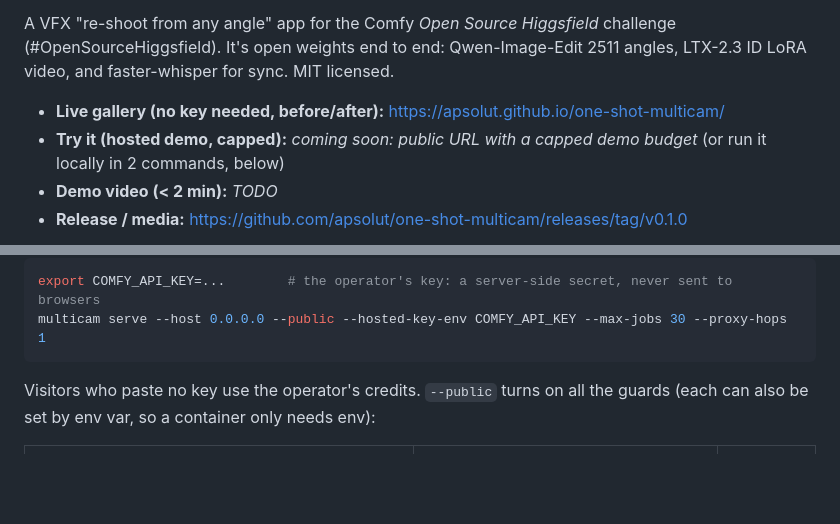
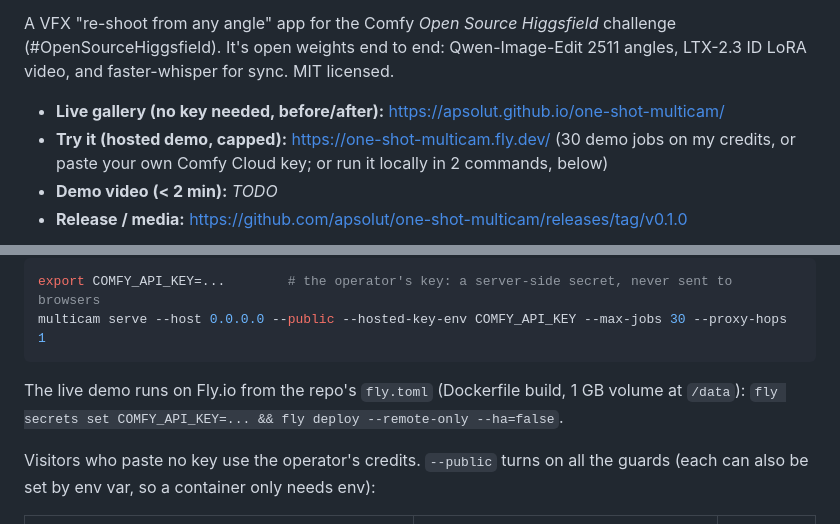
Before and after one commit to apsolut/one-shot-multicam, a Markdown page: README.md, 2 parts joined by grey strips. Rendered like a GitHub page; blank space fills up the shorter version.

Commit message:
README: link the live hosted demo (one-shot-multicam.fly.dev)

````diff
--- a/README.md
+++ b/README.md
@@ -9,7 +9,7 @@ A VFX "re-shoot from any angle" app for the Comfy *Open Source Higgsfield* chall
 LoRA video, and faster-whisper for sync. MIT licensed.
 
 - **Live gallery (no key needed, before/after):** <https://apsolut.github.io/one-shot-multicam/>
-- **Try it (hosted demo, capped):** _coming soon: public URL with a capped demo budget_ (or run it locally in 2 commands, below)
+- **Try it (hosted demo, capped):** <https://one-shot-multicam.fly.dev/> (30 demo jobs on my credits, or paste your own Comfy Cloud key; or run it locally in 2 commands, below)
 - **Demo video (< 2 min):** _TODO_
 - **Release / media:** <https://github.com/apsolut/one-shot-multicam/releases/tag/v0.1.0>
 
@@ -80,6 +80,9 @@ websites can't drive your local instance with your key.
 export COMFY_API_KEY=...        # the operator's key: a server-side secret, never sent to browsers
 multicam serve --host 0.0.0.0 --public --hosted-key-env COMFY_API_KEY --max-jobs 30 --proxy-hops 1
 ```
+
+The live demo runs on Fly.io from the repo's `fly.toml` (Dockerfile build, 1 GB volume at `/data`):
+`fly secrets set COMFY_API_KEY=... && fly deploy --remote-only --ha=false`.
 
 Visitors who paste no key use the operator's credits. `--public` turns on all the guards
 (each can also be set by env var, so a container only needs env):
````
